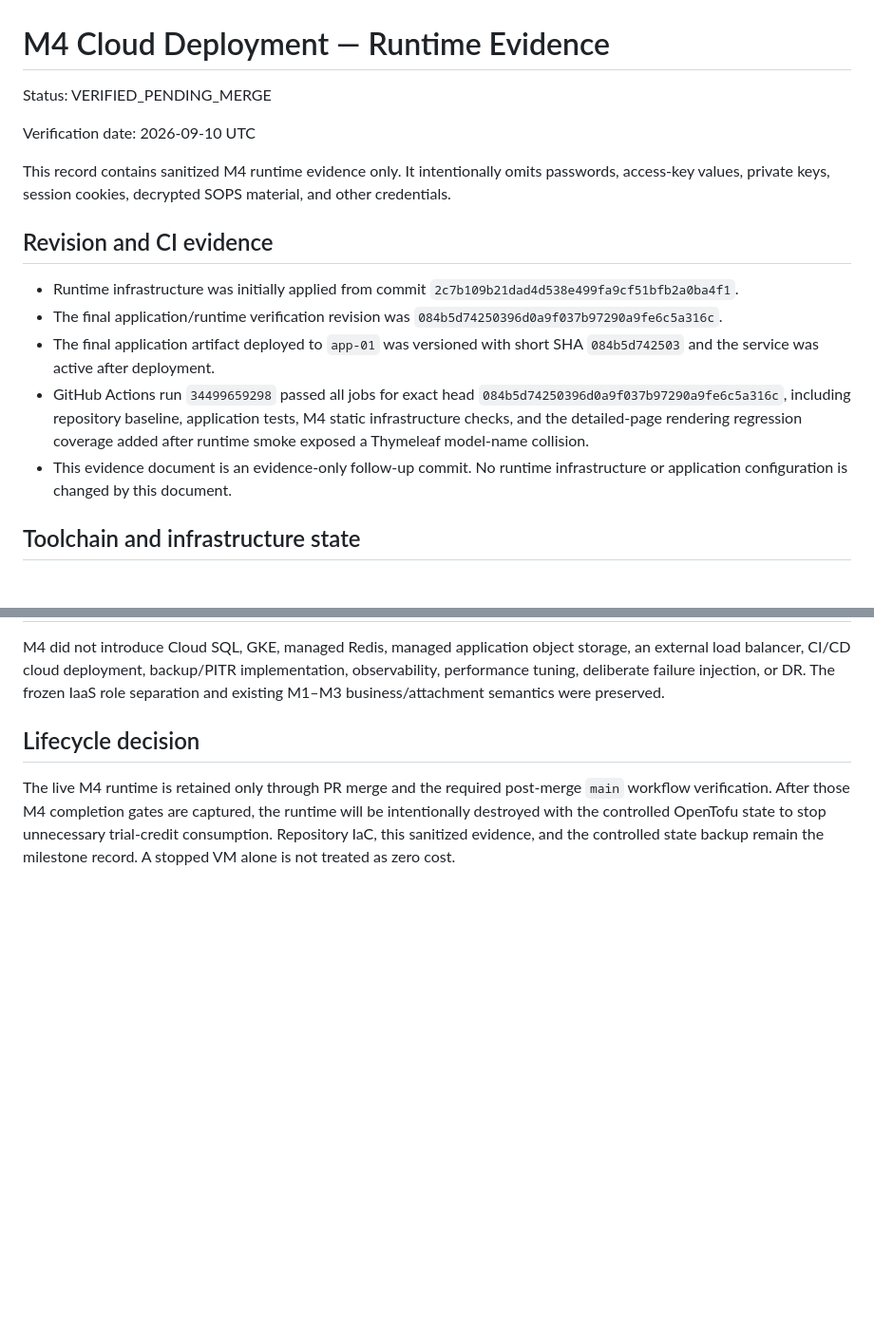
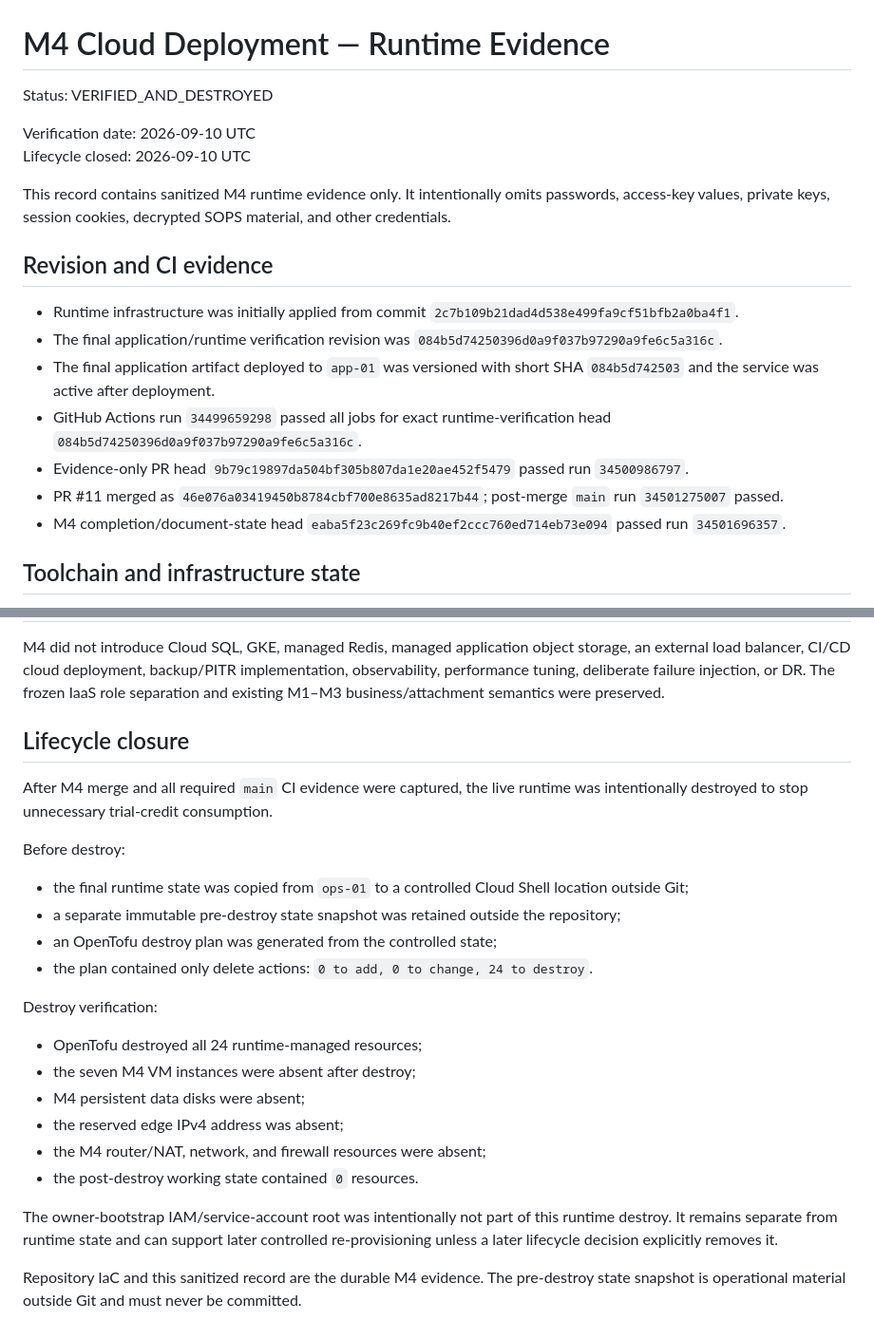
Before and after one commit to siamese-lang/application-review-platform, a Markdown page: docs/operations/M4_RUNTIME_EVIDENCE.md, 2 parts joined by grey strips. Shown at 95% size. GitHub-like rendering; blank space fills up the shorter version.

Commit message:
Close M4 runtime lifecycle after destroy

```diff
--- a/docs/operations/M4_RUNTIME_EVIDENCE.md
+++ b/docs/operations/M4_RUNTIME_EVIDENCE.md
@@ -1,8 +1,9 @@
 # M4 Cloud Deployment — Runtime Evidence
 
-Status: VERIFIED_PENDING_MERGE
+Status: VERIFIED_AND_DESTROYED
 
 Verification date: 2026-09-10 UTC
+Lifecycle closed: 2026-09-10 UTC
 
 This record contains sanitized M4 runtime evidence only. It intentionally omits passwords, access-key values, private keys, session cookies, decrypted SOPS material, and other credentials.
 
@@ -11,8 +12,10 @@ This record contains sanitized M4 runtime evidence only. It intentionally omits
 - Runtime infrastructure was initially applied from commit `2c7b109b21dad4d538e499fa9cf51bfb2a0ba4f1`.
 - The final application/runtime verification revision was `084b5d74250396d0a9f037b97290a9fe6c5a316c`.
 - The final application artifact deployed to `app-01` was versioned with short SHA `084b5d742503` and the service was active after deployment.
-- GitHub Actions run `34499659298` passed all jobs for exact head `084b5d74250396d0a9f037b97290a9fe6c5a316c`, including repository baseline, application tests, M4 static infrastructure checks, and the detailed-page rendering regression coverage added after runtime smoke exposed a Thymeleaf model-name collision.
-- This evidence document is an evidence-only follow-up commit. No runtime infrastructure or application configuration is changed by this document.
+- GitHub Actions run `34499659298` passed all jobs for exact runtime-verification head `084b5d74250396d0a9f037b97290a9fe6c5a316c`.
+- Evidence-only PR head `9b79c19897da504bf305b807da1e20ae452f5479` passed run `34500986797`.
+- PR #11 merged as `46e076a03419450b8784cbf700e8635ad8217b44`; post-merge `main` run `34501275007` passed.
+- M4 completion/document-state head `eaba5f23c269fc9b40ef2ccc760ed714eb73e094` passed run `34501696357`.
 
 ## Toolchain and infrastructure state
 
@@ -110,6 +113,26 @@ The first full cloud smoke also exposed a Thymeleaf 3.1 context-variable collisi
 
 M4 did not introduce Cloud SQL, GKE, managed Redis, managed application object storage, an external load balancer, CI/CD cloud deployment, backup/PITR implementation, observability, performance tuning, deliberate failure injection, or DR. The frozen IaaS role separation and existing M1–M3 business/attachment semantics were preserved.
 
-## Lifecycle decision
+## Lifecycle closure
 
-The live M4 runtime is retained only through PR merge and the required post-merge `main` workflow verification. After those M4 completion gates are captured, the runtime will be intentionally destroyed with the controlled OpenTofu state to stop unnecessary trial-credit consumption. Repository IaC, this sanitized evidence, and the controlled state backup remain the milestone record. A stopped VM alone is not treated as zero cost.
+After M4 merge and all required `main` CI evidence were captured, the live runtime was intentionally destroyed to stop unnecessary trial-credit consumption.
+
+Before destroy:
+
+- the final runtime state was copied from `ops-01` to a controlled Cloud Shell location outside Git;
+- a separate immutable pre-destroy state snapshot was retained outside the repository;
+- an OpenTofu destroy plan was generated from the controlled state;
+- the plan contained only delete actions: `0 to add, 0 to change, 24 to destroy`.
+
+Destroy verification:
+
+- OpenTofu destroyed all 24 runtime-managed resources;
+- the seven M4 VM instances were absent after destroy;
+- M4 persistent data disks were absent;
+- the reserved edge IPv4 address was absent;
+- the M4 router/NAT, network, and firewall resources were absent;
+- the post-destroy working state contained `0` resources.
+
+The owner-bootstrap IAM/service-account root was intentionally not part of this runtime destroy. It remains separate from runtime state and can support later controlled re-provisioning unless a later lifecycle decision explicitly removes it.
+
+Repository IaC and this sanitized record are the durable M4 evidence. The pre-destroy state snapshot is operational material outside Git and must never be committed.
```
